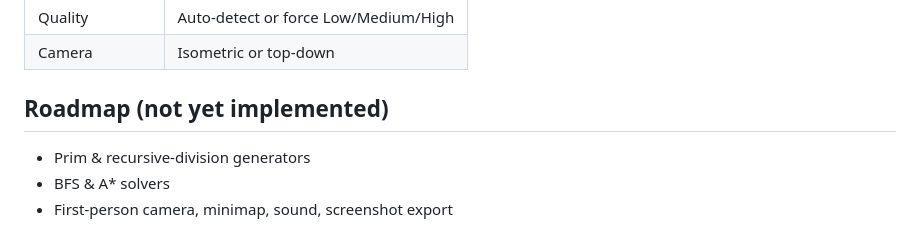
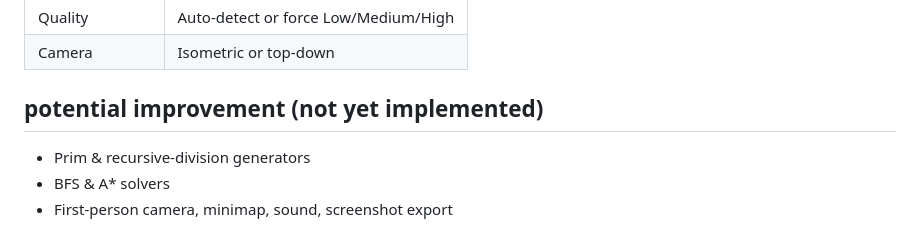
Before and after one commit to AbelTez/maze-runner, a Markdown page: README.md, the part around the change. GitHub-like rendering.

```diff
--- a/README.md
+++ b/README.md
@@ -76,7 +76,7 @@ src/
 | Quality | Auto-detect or force Low/Medium/High |
 | Camera | Isometric or top-down |
 
-## Roadmap (not yet implemented)
+## potential improvement (not yet implemented)
 
 - Prim & recursive-division generators
 - BFS & A* solvers
```
